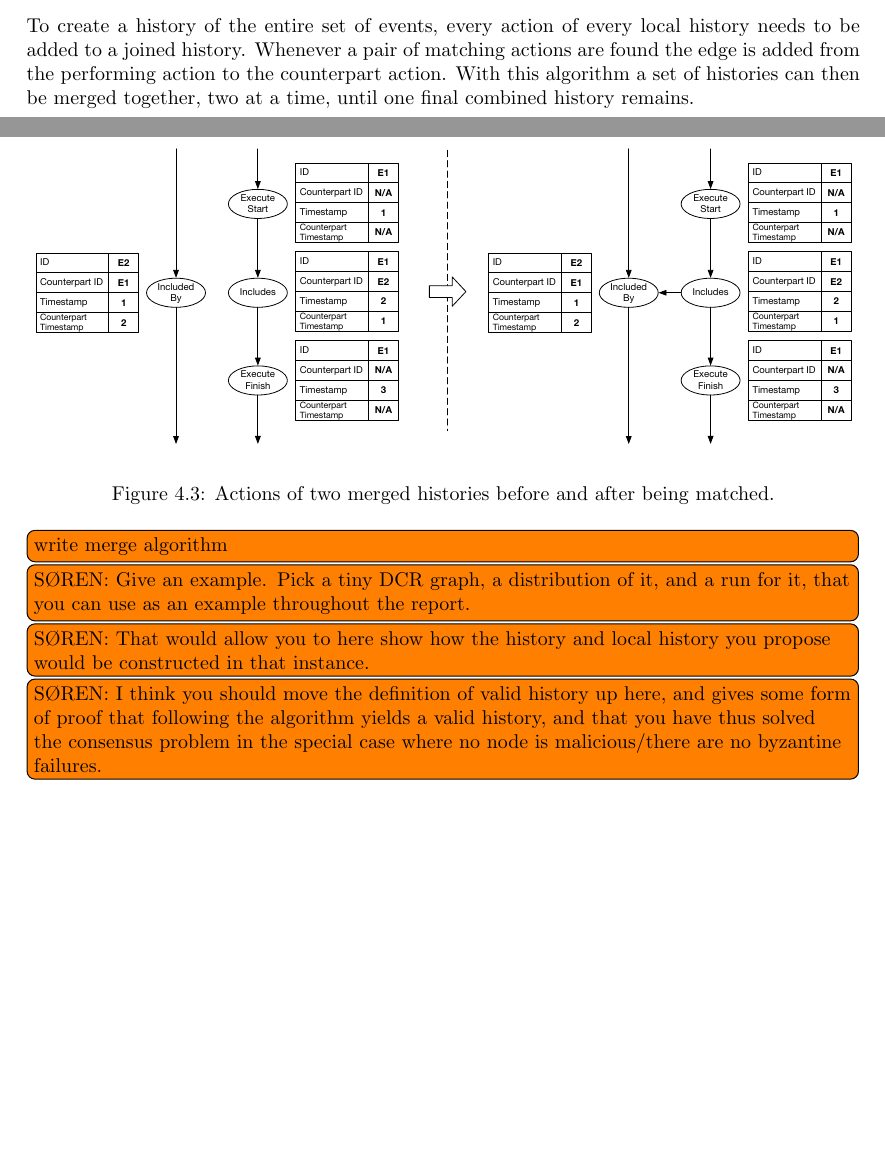
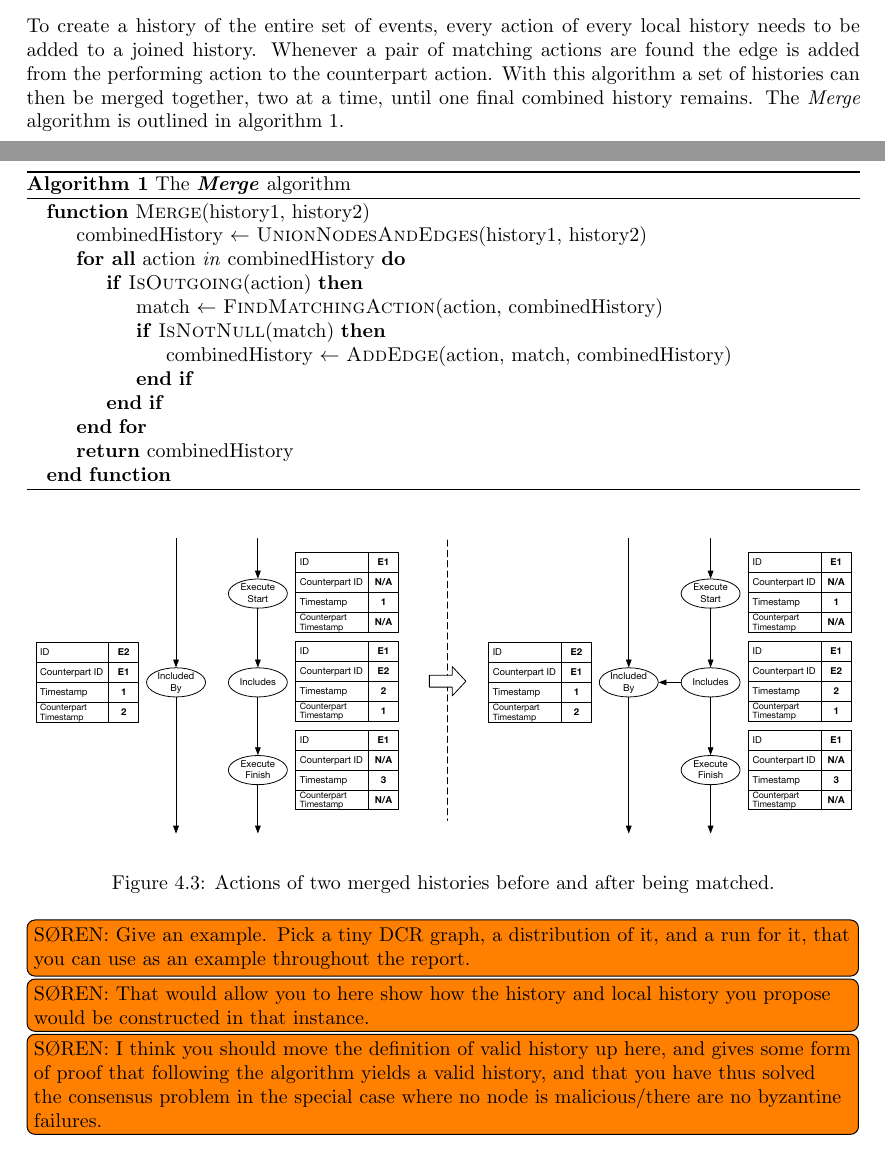
Before and after one commit to mikaellindemann/Distributed-Consensus, a LaTeX document (doc/texv2/DistributedConsensus.tex, which reads doc/texv2/4connect/connectinghistories.tex): two parts of pages 20 and 21 of 46, joined at a grey line, cut so that both start at the same text, the shorter picture padded with empty space. Compiled offline with pdfLaTeX.

Commit message:
Added the Merge algorithm

```diff
--- a/doc/texv2/4connect/connectinghistories.tex
+++ b/doc/texv2/4connect/connectinghistories.tex
@@ -65,7 +65,26 @@
 
     \newpar An outgoing action must happen before its incoming counterpart, because they together represent a message exchange between to processes. A happens before relation is established between the matching actions. Therefore an edge can be added from the outgoing action to the incoming action in a history.
 
-	\newpar To create a history of the entire set of events, every action of every local history needs to be added to a joined history. Whenever a pair of matching actions are found the edge is added from the performing action to the counterpart action. With this algorithm a set of histories can then be merged together, two at a time, until one final combined history remains.
+	\newpar To create a history of the entire set of events, every action of every local history needs to be added to a joined history. Whenever a pair of matching actions are found the edge is added from the performing action to the counterpart action. With this algorithm a set of histories can then be merged together, two at a time, until one final combined history remains. The \textit{Merge} algorithm is outlined in \autoref{alg:merge}.
+
+	\begin{algorithm}
+		\begin{algorithmic}
+			\Function{Merge}{history1, history2}
+			\State combinedHistory $\leftarrow$ \Call{UnionNodesAndEdges}{history1, history2}
+			\ForAll{action \textit{in} combinedHistory}
+			\If{\Call{IsOutgoing}{action}}
+			\State match $\leftarrow$ \Call{FindMatchingAction}{action, combinedHistory}
+			\If{\Call{IsNotNull}{match}}
+			\State combinedHistory $\leftarrow$ \Call{AddEdge}{action, match, combinedHistory}
+			\EndIf
+			\EndIf
+			\EndFor
+			\State\Return combinedHistory
+			\EndFunction
+		\end{algorithmic}
+		\caption{The \textit{\textbf{Merge}} algorithm}
+		\label{alg:merge}
+	\end{algorithm}
 
 	\begin{figure}[H]
 		\centering
@@ -73,8 +92,6 @@
 		\caption{Actions of two merged histories before and after being matched.}
 		\label{fig:connecting:match-before-after}
 	\end{figure}
-
-	\todo[inline]{write merge algorithm}
 
 	\todo[inline]{SØREN: Give an example. Pick a tiny DCR
 		graph, a distribution of it, and a run for
```
